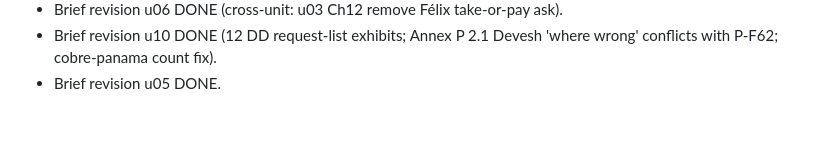
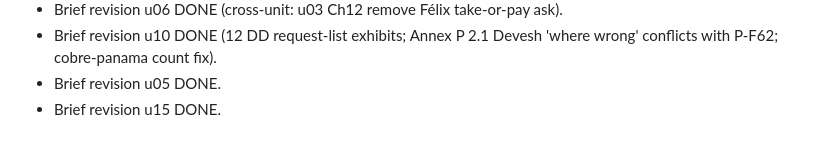
Before and after one commit to Luph/neurolab, a Markdown page: book/bible/tracker.md, the part around the change. Rendered like a GitHub page.

Commit message:
Brief u15 revised

```diff
--- a/book/bible/tracker.md
+++ b/book/bible/tracker.md
@@ -109,3 +109,4 @@
 - Brief revision u06 DONE (cross-unit: u03 Ch12 remove Félix take-or-pay ask).
 - Brief revision u10 DONE (12 DD request-list exhibits; Annex P 2.1 Devesh 'where wrong' conflicts with P-F62; cobre-panama count fix).
 - Brief revision u05 DONE.
+- Brief revision u15 DONE.
```
Also changed, not shown: 2 other files.
